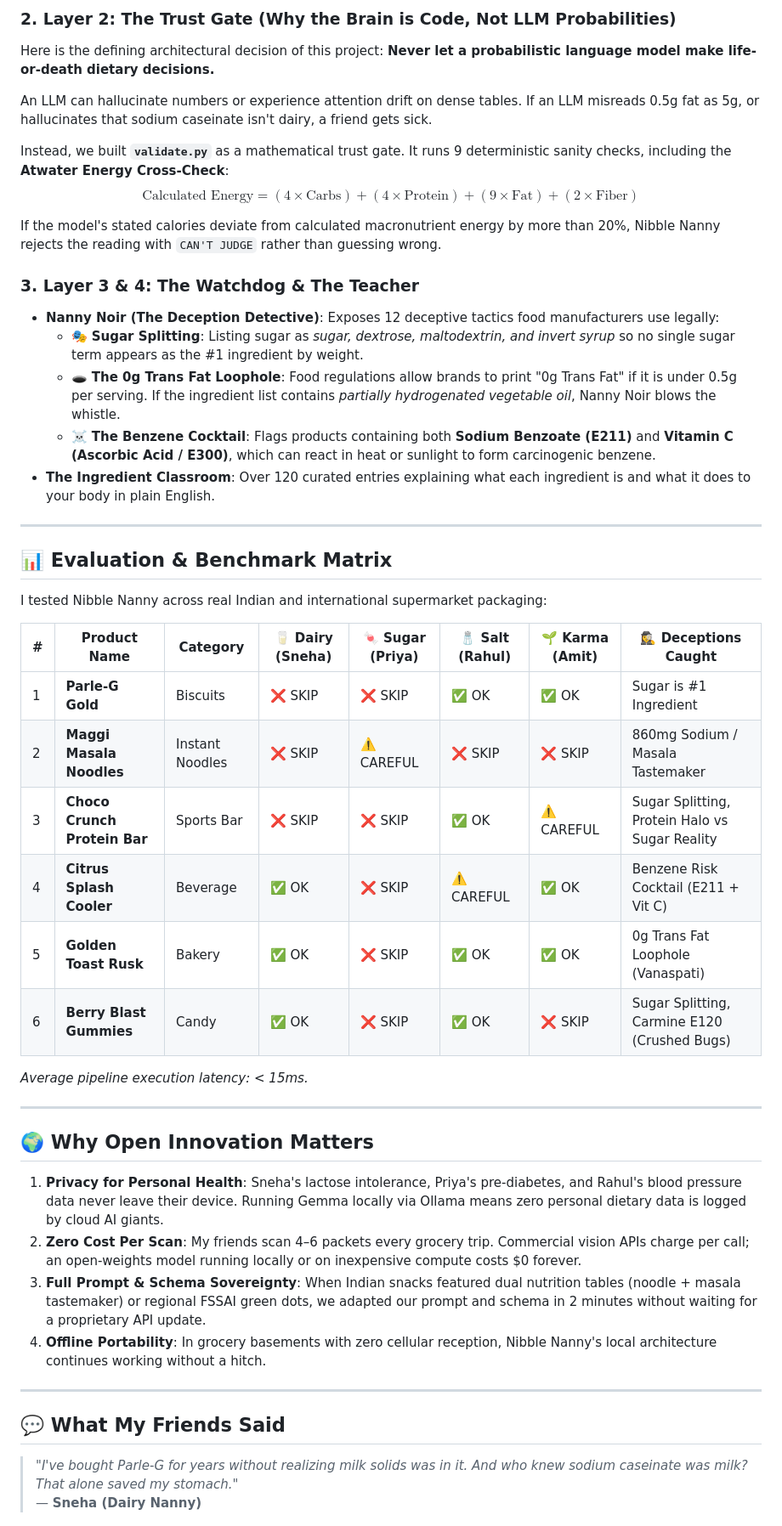
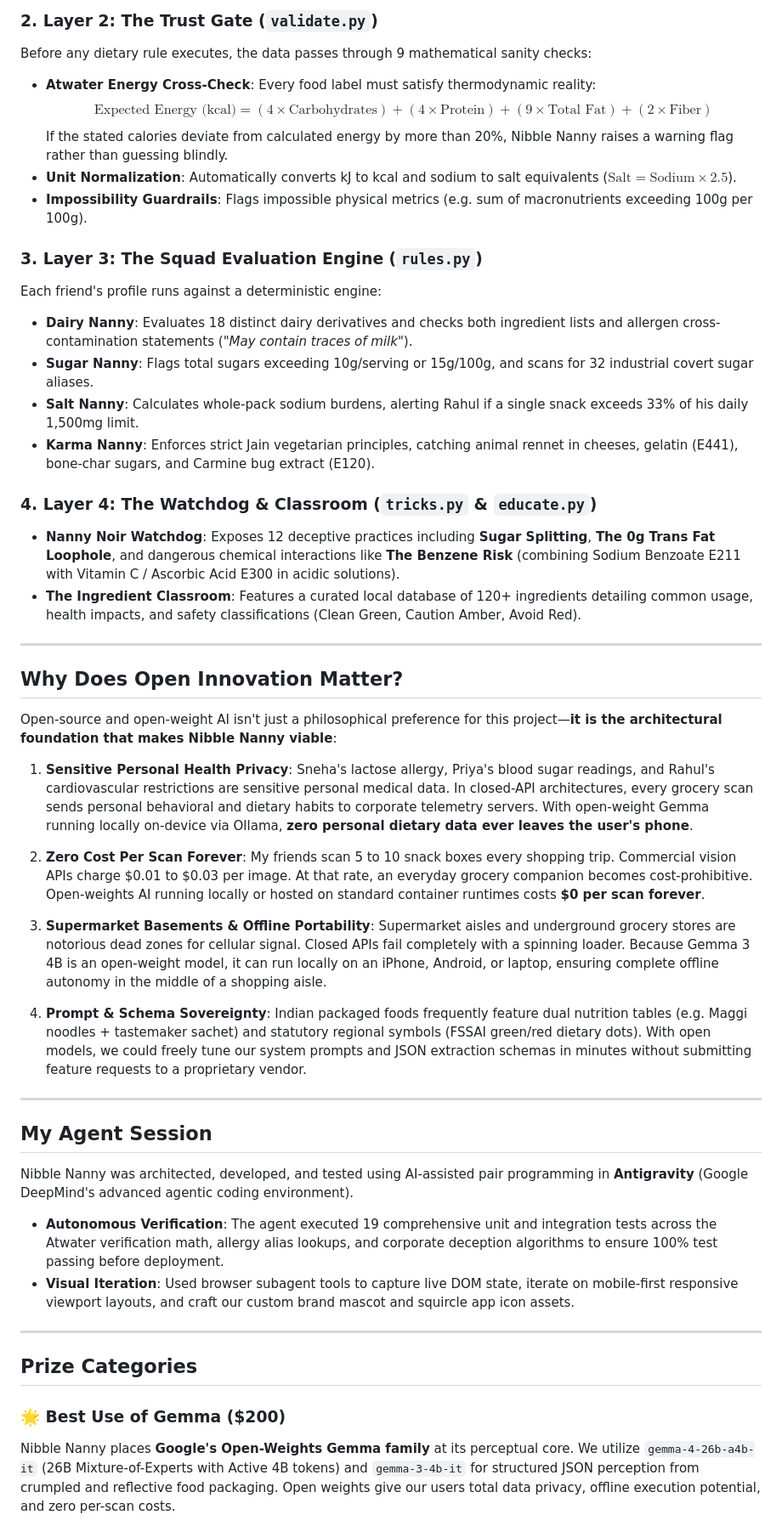
Before and after one commit to rudra1806/nibble-nanny, a Markdown page: SUBMISSION_ARTICLE.md, the part around one of its changes. Shown at 85% size. Rendered like a GitHub page.

```diff
--- a/SUBMISSION_ARTICLE.md
+++ b/SUBMISSION_ARTICLE.md
@@ -91,51 +136,54 @@ We specifically built Nibble Nanny on **Google's Open-Weights Gemma family** (`G
 
-### 2. Layer 2: The Trust Gate (Why the Brain is Code, Not LLM Probabilities)
-Here is the defining architectural decision of this project: **Never let a probabilistic language model make life-or-death dietary decisions.**
+### 2. Layer 2: The Trust Gate (`validate.py`)
+Before any dietary rule executes, the data passes through 9 mathematical sanity checks:
+- **Atwater Energy Cross-Check**: Every food label must satisfy thermodynamic reality:
+  $$\text{Expected Energy (kcal)} = (4 \times \text{Carbohydrates}) + (4 \times \text{Protein}) + (9 \times \text{Total Fat}) + (2 \times \text{Fiber})$$
+  If the stated calories deviate from calculated energy by more than 20%, Nibble Nanny raises a warning flag rather than guessing blindly.
+- **Unit Normalization**: Automatically converts kJ to kcal and sodium to salt equivalents ($\text{Salt} = \text{Sodium} \times 2.5$).
+- **Impossibility Guardrails**: Flags impossible physical metrics (e.g. sum of macronutrients exceeding 100g per 100g).
 
-An LLM can hallucinate numbers or experience attention drift on dense tables. If an LLM misreads 0.5g fat as 5g, or hallucinates that sodium caseinate isn't dairy, a friend gets sick.
+### 3. Layer 3: The Squad Evaluation Engine (`rules.py`)
+Each friend's profile runs against a deterministic engine:
+- **Dairy Nanny**: Evaluates 18 distinct dairy derivatives and checks both ingredient lists and allergen cross-contamination statements (*"May contain traces of milk"*).
+- **Sugar Nanny**: Flags total sugars exceeding 10g/serving or 15g/100g, and scans for 32 industrial covert sugar aliases.
+- **Salt Nanny**: Calculates whole-pack sodium burdens, alerting Rahul if a single snack exceeds 33% of his daily 1,500mg limit.
+- **Karma Nanny**: Enforces strict Jain vegetarian principles, catching animal rennet in cheeses, gelatin (E441), bone-char sugars, and Carmine bug extract (E120).
 
-Instead, we built **`validate.py`** as a mathematical trust gate. It runs 9 deterministic sanity checks, including the **Atwater Energy Cross-Check**:
-$$\text{Calculated Energy} = (4 \times \text{Carbs}) + (4 \times \text{Protein}) + (9 \times \text{Fat}) + (2 \times \text{Fiber})$$
-
-If the model's stated calories deviate from calculated macronutrient energy by more than 20%, Nibble Nanny rejects the reading with `CAN'T JUDGE` rather than guessing wrong.
-
-### 3. Layer 3 & 4: The Watchdog & The Teacher
-- **Nanny Noir (The Deception Detective)**: Exposes 12 deceptive tactics food manufacturers use legally:
-  - 🎭 **Sugar Splitting**: Listing sugar as *sugar, dextrose, maltodextrin, and invert syrup* so no single sugar term appears as the #1 ingredient by weight.
-  - 🕳️ **The 0g Trans Fat Loophole**: Food regulations allow brands to print "0g Trans Fat" if it is under 0.5g per serving. If the ingredient list contains *partially hydrogenated vegetable oil*, Nanny Noir blows the whistle.
-  - ☠️ **The Benzene Cocktail**: Flags products containing both **Sodium Benzoate (E211)** and **Vitamin C (Ascorbic Acid / E300)**, which can react in heat or sunlight to form carcinogenic benzene.
-- **The Ingredient Classroom**: Over 120 curated entries explaining what each ingredient is and what it does to your body in plain English.
+### 4. Layer 4: The Watchdog & Classroom (`tricks.py` & `educate.py`)
+- **Nanny Noir Watchdog**: Exposes 12 deceptive practices including **Sugar Splitting**, **The 0g Trans Fat Loophole**, and dangerous chemical interactions like **The Benzene Risk** (combining Sodium Benzoate E211 with Vitamin C / Ascorbic Acid E300 in acidic solutions).
+- **The Ingredient Classroom**: Features a curated local database of 120+ ingredients detailing common usage, health impacts, and safety classifications (Clean Green, Caution Amber, Avoid Red).
 
 ---
 
-## 📊 Evaluation & Benchmark Matrix
+## Why Does Open Innovation Matter?
 
-I tested Nibble Nanny across real Indian and international supermarket packaging:
+Open-source and open-weight AI isn't just a philosophical preference for this project—**it is the architectural foundation that makes Nibble Nanny viable**:
 
-| # | Product Name | Category | 🥛 Dairy (Sneha) | 🍬 Sugar (Priya) | 🧂 Salt (Rahul) | 🌱 Karma (Amit) | 🕵️‍♀️ Deceptions Caught |
-|---|---|---|---|---|---|---|---|
-| 1 | **Parle-G Gold** | Biscuits | ❌ SKIP | ❌ SKIP | ✅ OK | ✅ OK | Sugar is #1 Ingredient |
-| 2 | **Maggi Masala Noodles** | Instant Noodles | ❌ SKIP | ⚠️ CAREFUL | ❌ SKIP | ❌ SKIP | 860mg Sodium / Masala Tastemaker |
-| 3 | **Choco Crunch Protein Bar** | Sports Bar | ❌ SKIP | ❌ SKIP | ✅ OK | ⚠️ CAREFUL | Sugar Splitting, Protein Halo vs Sugar Reality |
-| 4 | **Citrus Splash Cooler** | Beverage | ✅ OK | ❌ SKIP | ⚠️ CAREFUL | ✅ OK | Benzene Risk Cocktail (E211 + Vit C) |
-| 5 | **Golden Toast Rusk** | Bakery | ✅ OK | ❌ SKIP | ✅ OK | ✅ OK | 0g Trans Fat Loophole (Vanaspati) |
-| 6 | **Berry Blast Gummies** | Candy | ✅ OK | ❌ SKIP | ✅ OK | ❌ SKIP | Sugar Splitting, Carmine E120 (Crushed Bugs) |
+1. **Sensitive Personal Health Privacy**:
+   Sneha's lactose allergy, Priya's blood sugar readings, and Rahul's cardiovascular restrictions are sensitive personal medical data. In closed-API architectures, every grocery scan sends personal behavioral and dietary habits to corporate telemetry servers. With open-weight Gemma running locally on-device via Ollama, **zero personal dietary data ever leaves the user's phone**.
 
-*Average pipeline execution latency: < 15ms.*
+2. **Zero Cost Per Scan Forever**:
+   My friends scan 5 to 10 snack boxes every shopping trip. Commercial vision APIs charge $0.01 to $0.03 per image. At that rate, an everyday grocery companion becomes cost-prohibitive. Open-weights AI running locally or hosted on standard container runtimes costs **$0 per scan forever**.
+
+3. **Supermarket Basements & Offline Portability**:
+   Supermarket aisles and underground grocery stores are notorious dead zones for cellular signal. Closed APIs fail completely with a spinning loader. Because Gemma 3 4B is an open-weight model, it can run locally on an iPhone, Android, or laptop, ensuring complete offline autonomy in the middle of a shopping aisle.
+
+4. **Prompt & Schema Sovereignty**:
+   Indian packaged foods frequently feature dual nutrition tables (e.g. Maggi noodles + tastemaker sachet) and statutory regional symbols (FSSAI green/red dietary dots). With open models, we could freely tune our system prompts and JSON extraction schemas in minutes without submitting feature requests to a proprietary vendor.
 
 ---
 
-## 🌍 Why Open Innovation Matters
+## My Agent Session
 
-1. **Privacy for Personal Health**: Sneha's lactose intolerance, Priya's pre-diabetes, and Rahul's blood pressure data never leave their device. Running Gemma locally via Ollama means zero personal dietary data is logged by cloud AI giants.
-2. **Zero Cost Per Scan**: My friends scan 4–6 packets every grocery trip. Commercial vision APIs charge per call; an open-weights model running locally or on inexpensive compute costs $0 forever.
-3. **Full Prompt & Schema Sovereignty**: When Indian snacks featured dual nutrition tables (noodle + masala tastemaker) or regional FSSAI green dots, we adapted our prompt and schema in 2 minutes without waiting for a proprietary API update.
-4. **Offline Portability**: In grocery basements with zero cellular reception, Nibble Nanny's local architecture continues working without a hitch.
+Nibble Nanny was architected, developed, and tested using AI-assisted pair programming in **Antigravity** (Google DeepMind's advanced agentic coding environment).
+
+- **Autonomous Verification**: The agent executed 19 comprehensive unit and integration tests across the Atwater verification math, allergy alias lookups, and corporate deception algorithms to ensure 100% test passing before deployment.
+- **Visual Iteration**: Used browser subagent tools to capture live DOM state, iterate on mobile-first responsive viewport layouts, and craft our custom brand mascot and squircle app icon assets.
 
 ---
 
-## 💬 What My Friends Said
+## Prize Categories
 
-> *"I've bought Parle-G for years without realizing milk solids was in it. And who knew sodium caseinate was milk? That alone saved my stomach."*
-> — **Sneha (Dairy Nanny)**
+### 🌟 Best Use of Gemma ($200)
+Nibble Nanny places **Google's Open-Weights Gemma family** at its perceptual core. We utilize `gemma-4-26b-a4b-it` (26B Mixture-of-Experts with Active 4B tokens) and `gemma-3-4b-it` for structured JSON perception from crumpled and reflective food packaging. Open weights give our users total data privacy, offline execution potential, and zero per-scan costs.
 
```
Also changed, not shown: other parts of SUBMISSION_ARTICLE.md (+123 -75 lines).
